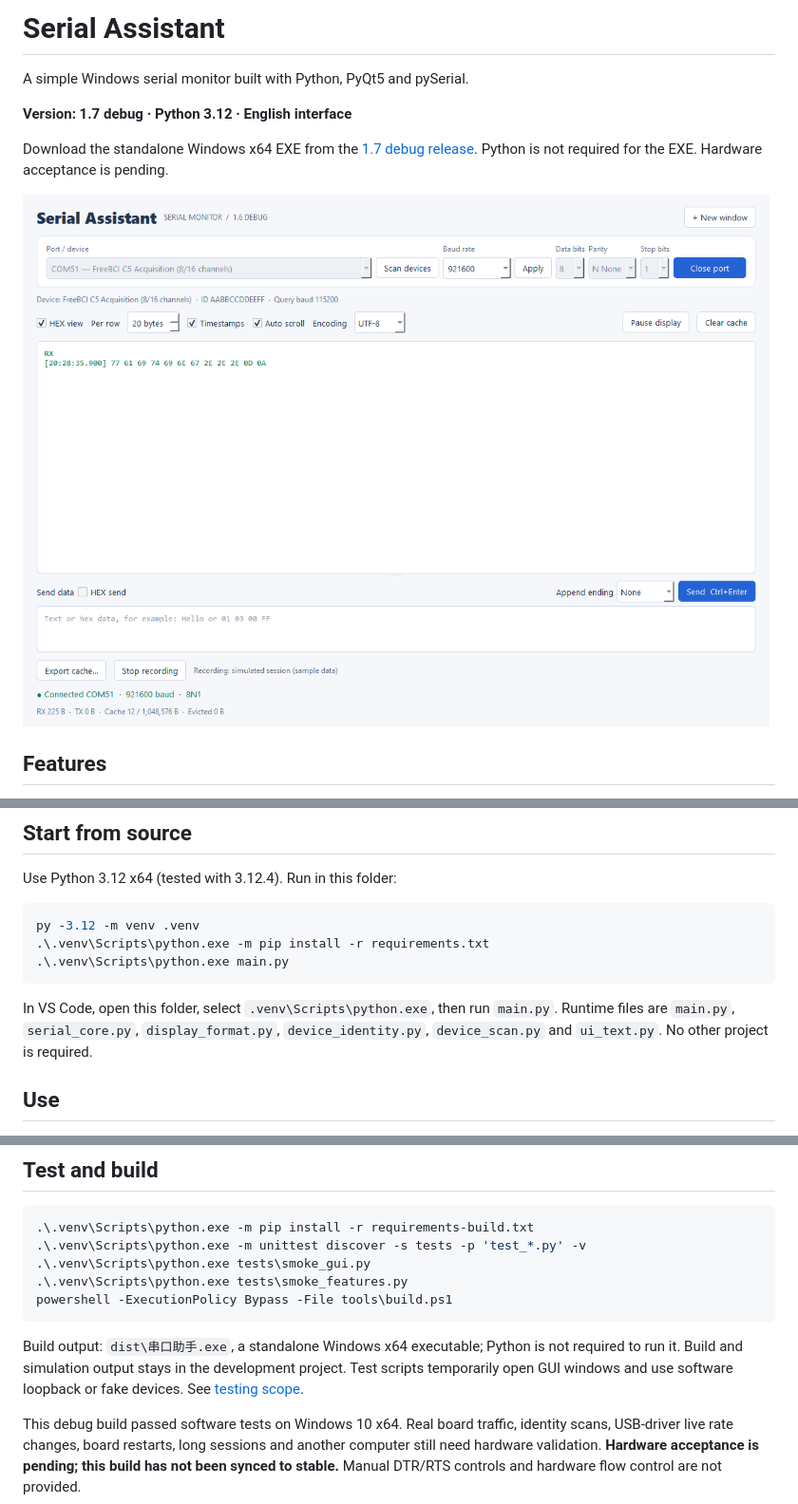
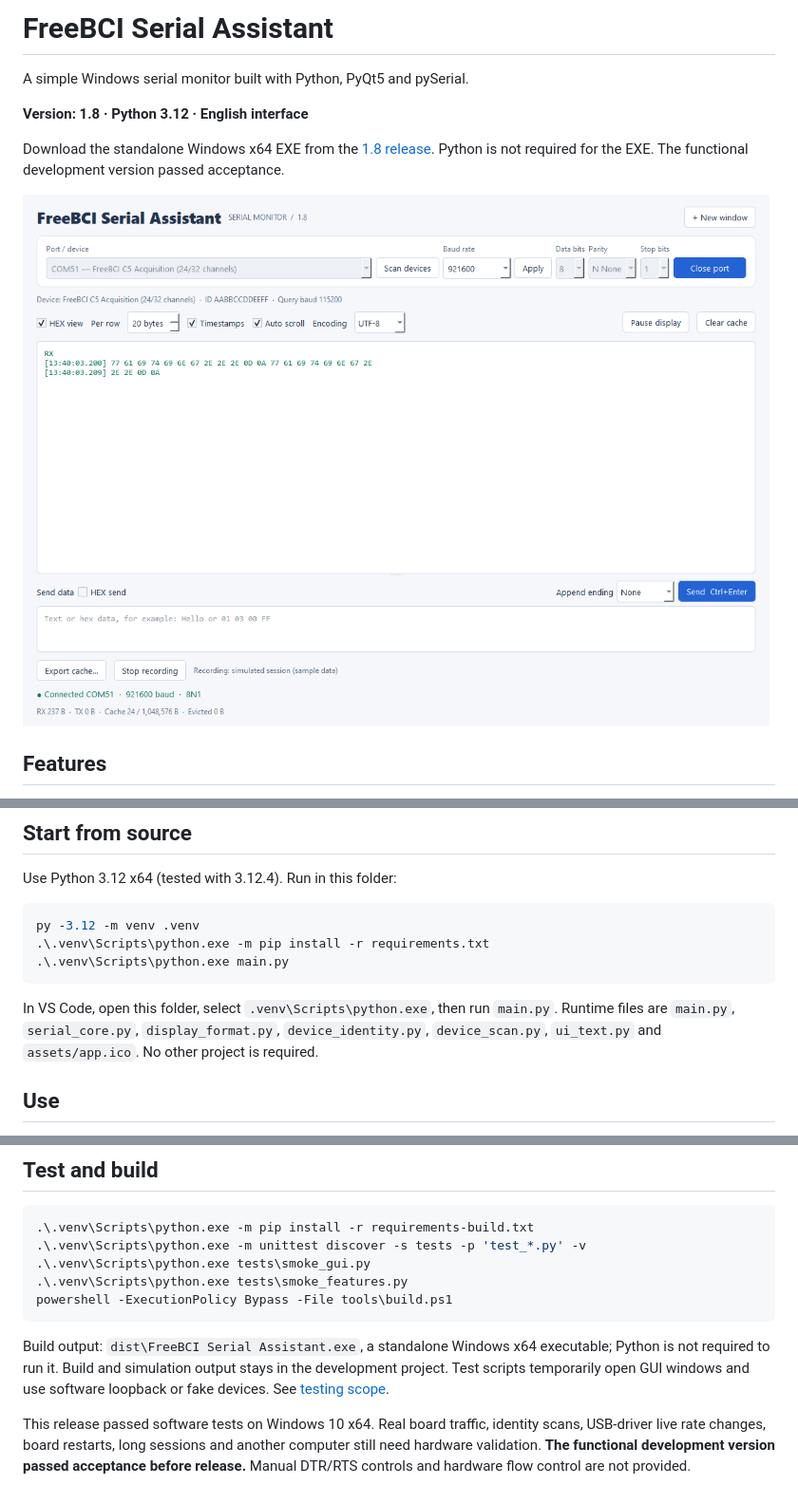
Before and after one commit to zzoorr00/serial-assistant, a Markdown page: README.md, 3 parts joined by grey strips. Shown at 95% size. Drawn GitHub-style; pictures changed too: docs/images/serial-assistant.png.

Commit message:
Release FreeBCI Serial Assistant 1.8 with supplied USB EEG icon

````diff
--- a/README.md
+++ b/README.md
@@ -1,11 +1,11 @@
-# Serial Assistant
+# FreeBCI Serial Assistant
 
 A simple Windows serial monitor built with Python, PyQt5 and pySerial.
 
-**Version: 1.7 debug · Python 3.12 · English interface**
+**Version: 1.8 · Python 3.12 · English interface**
 
-Download the standalone Windows x64 EXE from the [1.7 debug release](https://github.com/zzoorr00/serial-assistant/releases/tag/v1.7-debug).
-Python is not required for the EXE. Hardware acceptance is pending.
+Download the standalone Windows x64 EXE from the [1.8 release](https://github.com/zzoorr00/serial-assistant/releases/tag/v1.8).
+Python is not required for the EXE. The functional development version passed acceptance.
 
 ![Serial Assistant: device identity and aligned HEX data](docs/images/serial-assistant.png)
 
@@ -34,7 +34,7 @@ py -3.12 -m venv .venv
 
 In VS Code, open this folder, select `.venv\Scripts\python.exe`, then run `main.py`.
 Runtime files are `main.py`, `serial_core.py`, `display_format.py`, `device_identity.py`,
-`device_scan.py` and `ui_text.py`. No other project is required.
+`device_scan.py`, `ui_text.py` and `assets/app.ico`. No other project is required.
 
 ## Use
 
@@ -127,11 +127,11 @@ device, driver or operating system.
 powershell -ExecutionPolicy Bypass -File tools\build.ps1
 ```
 
-Build output: `dist\串口助手.exe`, a standalone Windows x64 executable; Python is not required
+Build output: `dist\FreeBCI Serial Assistant.exe`, a standalone Windows x64 executable; Python is not required
 to run it. Build and simulation output stays in the development project. Test scripts temporarily
 open GUI windows and use software loopback or fake devices. See [testing scope](docs/TESTING.md).
 
-This debug build passed software tests on Windows 10 x64. Real board traffic, identity scans,
+This release passed software tests on Windows 10 x64. Real board traffic, identity scans,
 USB-driver live rate changes, board restarts, long sessions and another computer still need
-hardware validation. **Hardware acceptance is pending; this build has not been synced to stable.**
+hardware validation. **The functional development version passed acceptance before release.**
 Manual DTR/RTS controls and hardware flow control are not provided.
````
Also changed, not shown: CHANGELOG.md (+13 -0 lines), docs/TESTING.md (+6 -2 lines), 7 other files.
